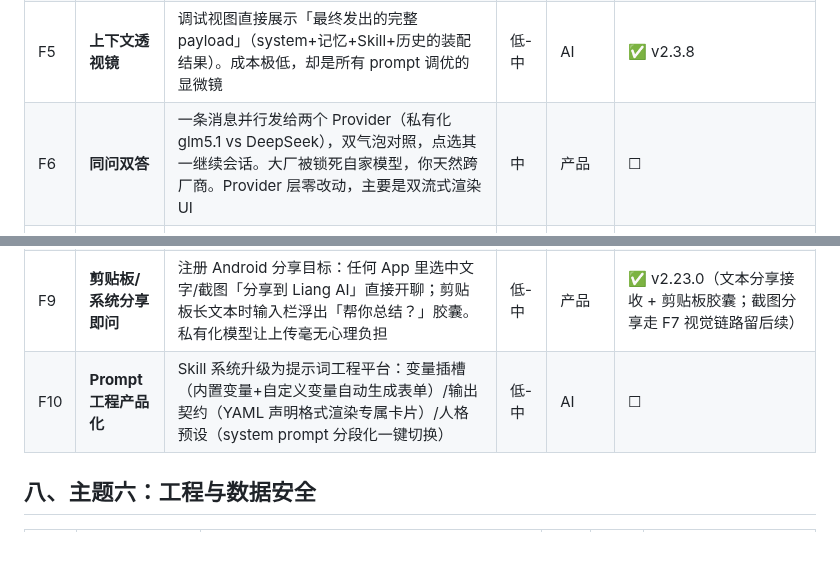
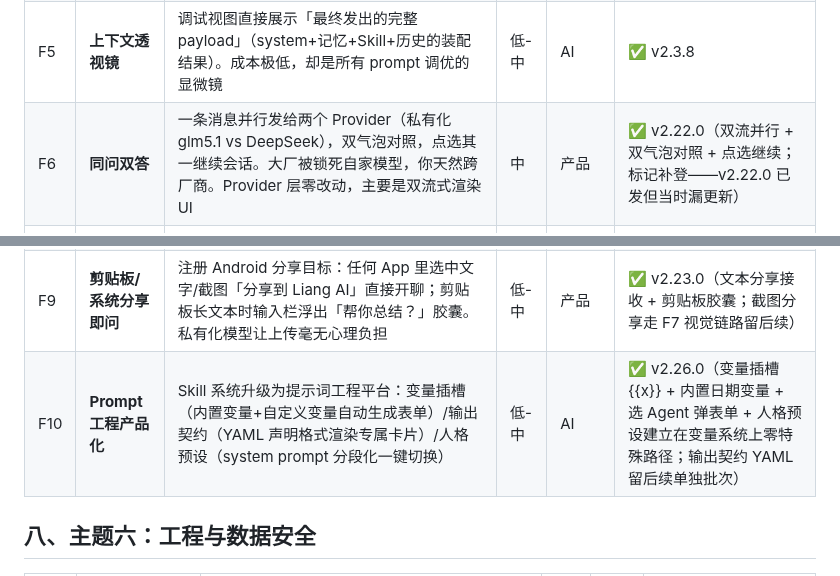
Before and after one commit to lvliang666666/liang-ai, a Markdown page: docs/roadmap-brainstorm-2026-10-21.md, 2 parts joined by grey strips. Drawn GitHub-style; blank space fills up the shorter version.

Commit message:
docs: roadmap F10 ✅ v2.26.0 + F6 状态补登（v2.22.0 已发漏更新）

```diff
--- a/docs/roadmap-brainstorm-2026-10-21.md
+++ b/docs/roadmap-brainstorm-2026-10-21.md
@@ -89,11 +89,11 @@ FTS5 检索底座 → 备份/导出 → home_page 拆分 → 流式智能跟随
 | F3 | **Token 水位仪表盘** | 每轮记录 prompt/completion tokens，会话页展示上下文水位条与累计消耗。优先取流式末帧 usage 字段（需验证网关是否透传），否则本地估算兜底。F2 的触发依据 | 低 | AI | ✅ v2.3.8 |
 | F4 | **智能路由** | 规则版自动选 effort 档（短消息+无工具意图→low；含「深入/推理/证明」→max；默认 high）+ 廉价任务（摘要/提取/标题）分流 DeepSeek。多供应商适配已落地只差路由决策层。思考强制开启的模型不适合自评复杂度，规则版是正解 | 低 | AI | ✅ v2.13.0（规则版 + 设置开关默认关；DeepSeek 分流留多供应商场景） |
 | F5 | **上下文透视镜** | 调试视图直接展示「最终发出的完整 payload」（system+记忆+Skill+历史的装配结果）。成本极低，却是所有 prompt 调优的显微镜 | 低-中 | AI | ✅ v2.3.8 |
-| F6 | **同问双答** | 一条消息并行发给两个 Provider（私有化 glm5.1 vs DeepSeek），双气泡对照，点选其一继续会话。大厂被锁死自家模型，你天然跨厂商。Provider 层零改动，主要是双流式渲染 UI | 中 | 产品 | ☐ |
+| F6 | **同问双答** | 一条消息并行发给两个 Provider（私有化 glm5.1 vs DeepSeek），双气泡对照，点选其一继续会话。大厂被锁死自家模型，你天然跨厂商。Provider 层零改动，主要是双流式渲染 UI | 中 | 产品 | ✅ v2.22.0（双流并行 + 双气泡对照 + 点选继续；标记补登——v2.22.0 已发但当时漏更新） |
 | F7 | **截图视觉记忆** | 系统分享任意截图到 App → 自动视觉理解生成描述 → 可选结构化提取 → 入 FTS5 索引可被搜索，重要内容一键沉淀进记忆池（来源标记截图）。「上次那张讲报销流程的截图」找得回来了 | 中 | 产品 | ✅ v2.24.0（分享图片→视觉描述→FTS 索引→记忆沉淀；结构化提取可后续叠加）|
 | F8 | **长文工作台** | PDF 分块索引+按相关性检索注入，回答标注来源页码点击跳原文。从「能提取文本」到「能精读长文档」——引用可验证是信任级差异 | 中-高 | 产品 | ✅ v2.25.0（PDF 按页分块索引 + 检索注入【文档资料】+ 引用标注【文件名·第N页】+ 来源 chips/原文 Sheet/打开原文件；doc_chunks 派生数据不进备份）|
 | F9 | **剪贴板/系统分享即问** | 注册 Android 分享目标：任何 App 里选中文字/截图「分享到 Liang AI」直接开聊；剪贴板长文本时输入栏浮出「帮你总结？」胶囊。私有化模型让上传毫无心理负担 | 低-中 | 产品 | ✅ v2.23.0（文本分享接收 + 剪贴板胶囊；截图分享走 F7 视觉链路留后续）|
-| F10 | **Prompt 工程产品化** | Skill 系统升级为提示词工程平台：变量插槽（内置变量+自定义变量自动生成表单）/输出契约（YAML 声明格式渲染专属卡片）/人格预设（system prompt 分段化一键切换） | 低-中 | AI | ☐ |
+| F10 | **Prompt 工程产品化** | Skill 系统升级为提示词工程平台：变量插槽（内置变量+自定义变量自动生成表单）/输出契约（YAML 声明格式渲染专属卡片）/人格预设（system prompt 分段化一键切换） | 低-中 | AI | ✅ v2.26.0（变量插槽 {{x}} + 内置日期变量 + 选 Agent 弹表单 + 人格预设建立在变量系统上零特殊路径；输出契约 YAML 留后续单独批次） |
 
 ## 八、主题六：工程与数据安全
 
```
